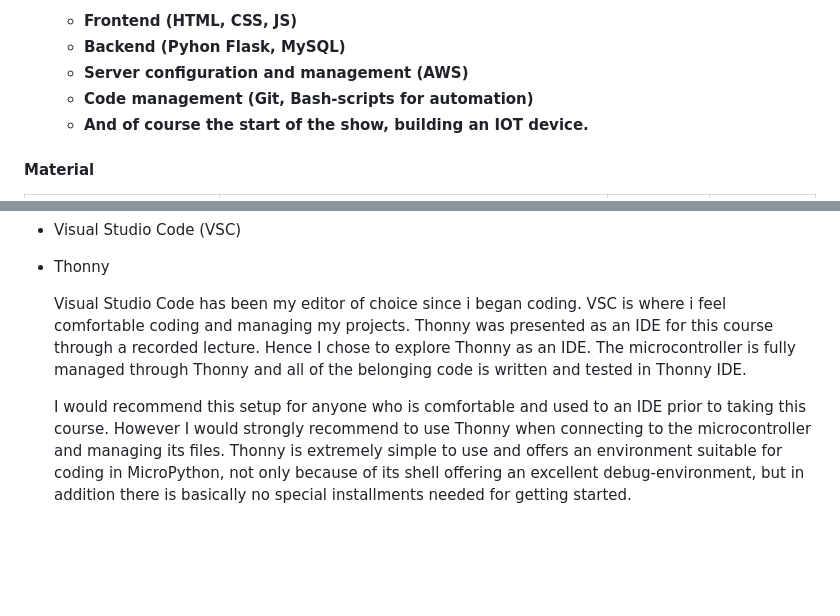
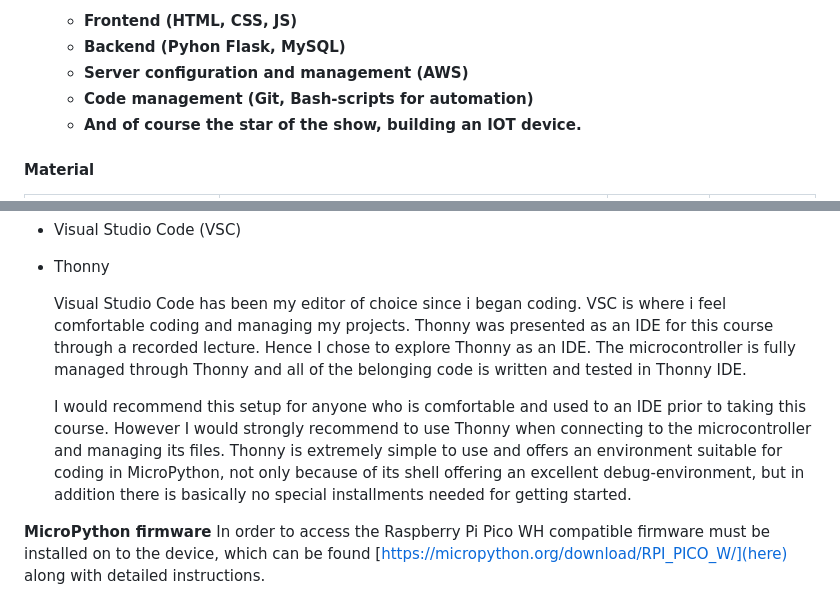
Before and after one commit to Oscar679/iot_project, a Markdown page: README.md, 2 parts joined by grey strips. Rendered like a GitHub page; blank space fills up the shorter version.

```diff
--- a/README.md
+++ b/README.md
@@ -20,7 +20,7 @@
     - **Backend (Pyhon Flask, MySQL)**
     - **Server configuration and management (AWS)**
     - **Code management (Git, Bash-scripts for automation)**
-    - **And of course the start of the show, building an IOT device.**
+    - **And of course the star of the show, building an IOT device.**
 
 #### Material
   | Component                                | Purpose  | Link           | Price (SEK) |
@@ -53,6 +53,9 @@ The DHT11 is a digital temperature- and humidity-sensor transmitting a stream of
 - Thonny
 
   Visual Studio Code has been my editor of choice since i began coding. VSC is where i feel comfortable coding and managing my projects.
-  Thonny was presented as an IDE for this course through a recorded lecture. Hence I chose to explore Thonny as an IDE. The microcontroller is fully managed through   Thonny and all of the belonging code is          written and tested in Thonny IDE.
+  Thonny was presented as an IDE for this course through a recorded lecture. Hence I chose to explore Thonny as an IDE. The microcontroller is fully managed through Thonny and all of the belonging code is written and tested in Thonny IDE.
 
-  I would recommend this setup for anyone who is comfortable and used to an IDE prior to taking this course. However I would strongly recommend to use Thonny when connecting to the microcontroller and                managing its files. Thonny is extremely simple to use and offers an environment suitable for coding in MicroPython, not only   because of its shell offering an excellent debug-environment, but in addition          there is basically no special installments needed for getting started.
+  I would recommend this setup for anyone who is comfortable and used to an IDE prior to taking this course. However I would strongly recommend to use Thonny when connecting to the microcontroller and managing its files. Thonny is extremely simple to use and offers an environment suitable for coding in MicroPython, not only because of its shell offering an excellent debug-environment, but in addition there is basically no special installments needed for getting started.
+
+**MicroPython firmware**
+  In order to access the Raspberry Pi Pico WH compatible firmware must be installed on to the device, which can be found [https://micropython.org/download/RPI_PICO_W/](here) along with detailed instructions.
```
